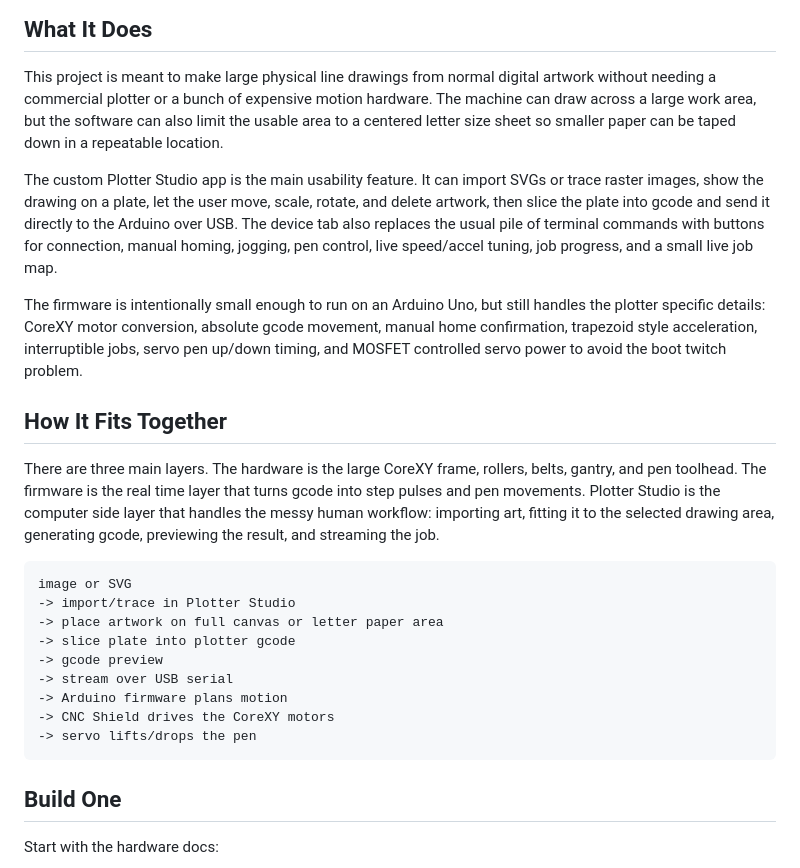
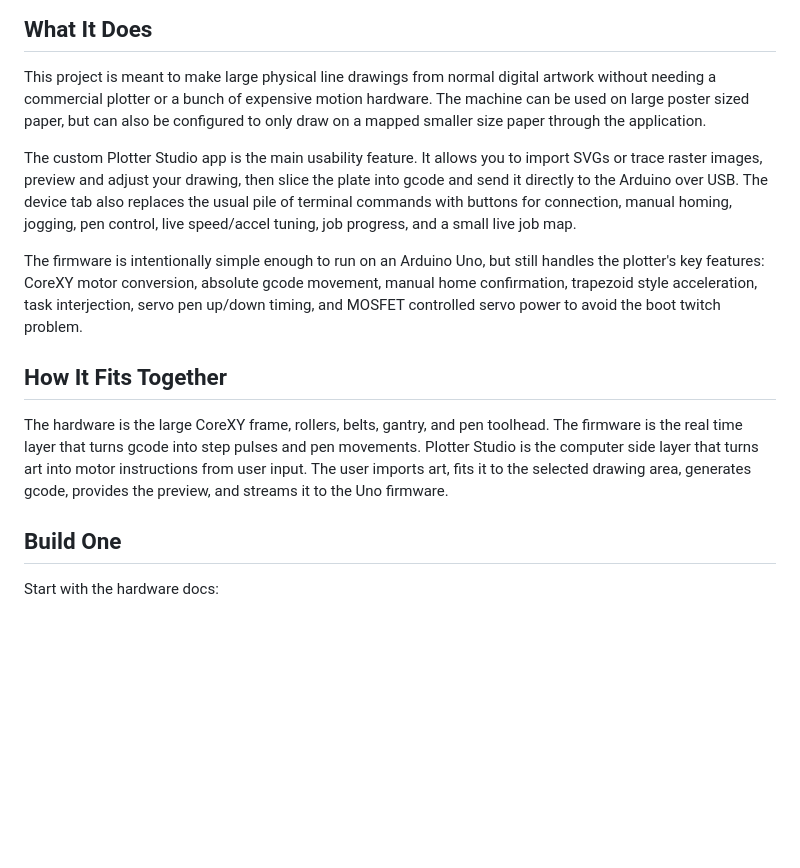
Before and after one commit to Photun/pen-plotter, a Markdown page: README.md, the part around the change. Rendered like a GitHub page; blank space fills up the shorter version.

Commit message:
Update README project description

````diff
--- a/README.md
+++ b/README.md
@@ -20,43 +20,27 @@ Demo video:
 
 This project is meant to make large physical line drawings from normal digital
 artwork without needing a commercial plotter or a bunch of expensive motion
-hardware. The machine can draw across a large work area, but the software can
-also limit the usable area to a centered letter size sheet so smaller paper can
-be taped down in a repeatable location.
+hardware. The machine can be used on large poster sized paper, but can also be
+configured to only draw on a mapped smaller size paper through the application.
 
-The custom Plotter Studio app is the main usability feature. It can import SVGs
-or trace raster images, show the drawing on a plate, let the user move, scale,
-rotate, and delete artwork, then slice the plate into gcode and send it directly
-to the Arduino over USB. The device tab also replaces the usual pile of terminal
-commands with buttons for connection, manual homing, jogging, pen control, live
+The custom Plotter Studio app is the main usability feature. It allows you to import SVGs
+or trace raster images, preview and adjust your drawing, then slice the plate into gcode
+ and send it directly to the Arduino over USB. The device tab also replaces the usual pile of terminal commands with buttons for connection, manual homing, jogging, pen control, live
 speed/accel tuning, job progress, and a small live job map.
 
-The firmware is intentionally small enough to run on an Arduino Uno, but still
-handles the plotter specific details: CoreXY motor conversion, absolute gcode
-movement, manual home confirmation, trapezoid style acceleration, interruptible
-jobs, servo pen up/down timing, and MOSFET controlled servo power to avoid the
+The firmware is intentionally simple enough to run on an Arduino Uno, but still
+handles the plotter's key features: CoreXY motor conversion, absolute gcode
+movement, manual home confirmation, trapezoid style acceleration, task interjection,
+servo pen up/down timing, and MOSFET controlled servo power to avoid the
 boot twitch problem.
 
 ## How It Fits Together
 
-There are three main layers. The hardware is the large CoreXY frame, rollers,
-belts, gantry, and pen toolhead. The firmware is the real time layer that turns
-gcode into step pulses and pen movements. Plotter Studio is the computer side
-layer that handles the messy human workflow: importing art, fitting it to the
-selected drawing area, generating gcode, previewing the result, and streaming the
-job.
-
-```text
-image or SVG
--> import/trace in Plotter Studio
--> place artwork on full canvas or letter paper area
--> slice plate into plotter gcode
--> gcode preview
--> stream over USB serial
--> Arduino firmware plans motion
--> CNC Shield drives the CoreXY motors
--> servo lifts/drops the pen
-```
+The hardware is the large CoreXY frame, rollers, belts, gantry, and pen toolhead.
+The firmware is the real time layer that turns gcode into step pulses and pen movements.
+Plotter Studio is the computer side layer that turns art into motor instructions from user input.
+The user imports art, fits it to the selected drawing area, generates gcode, provides the
+preview, and streams it to the Uno firmware.
 
 ## Build One
 
````
